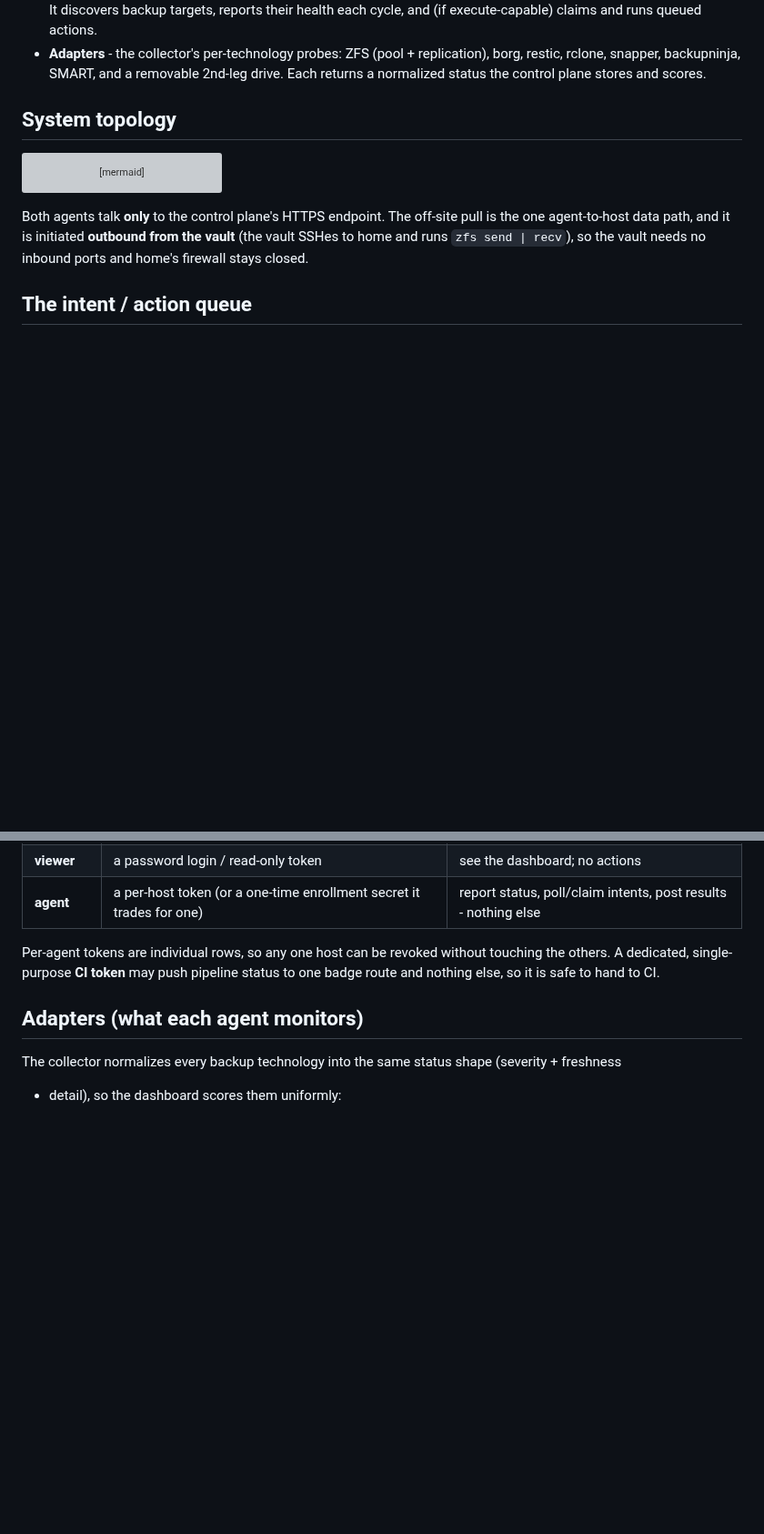
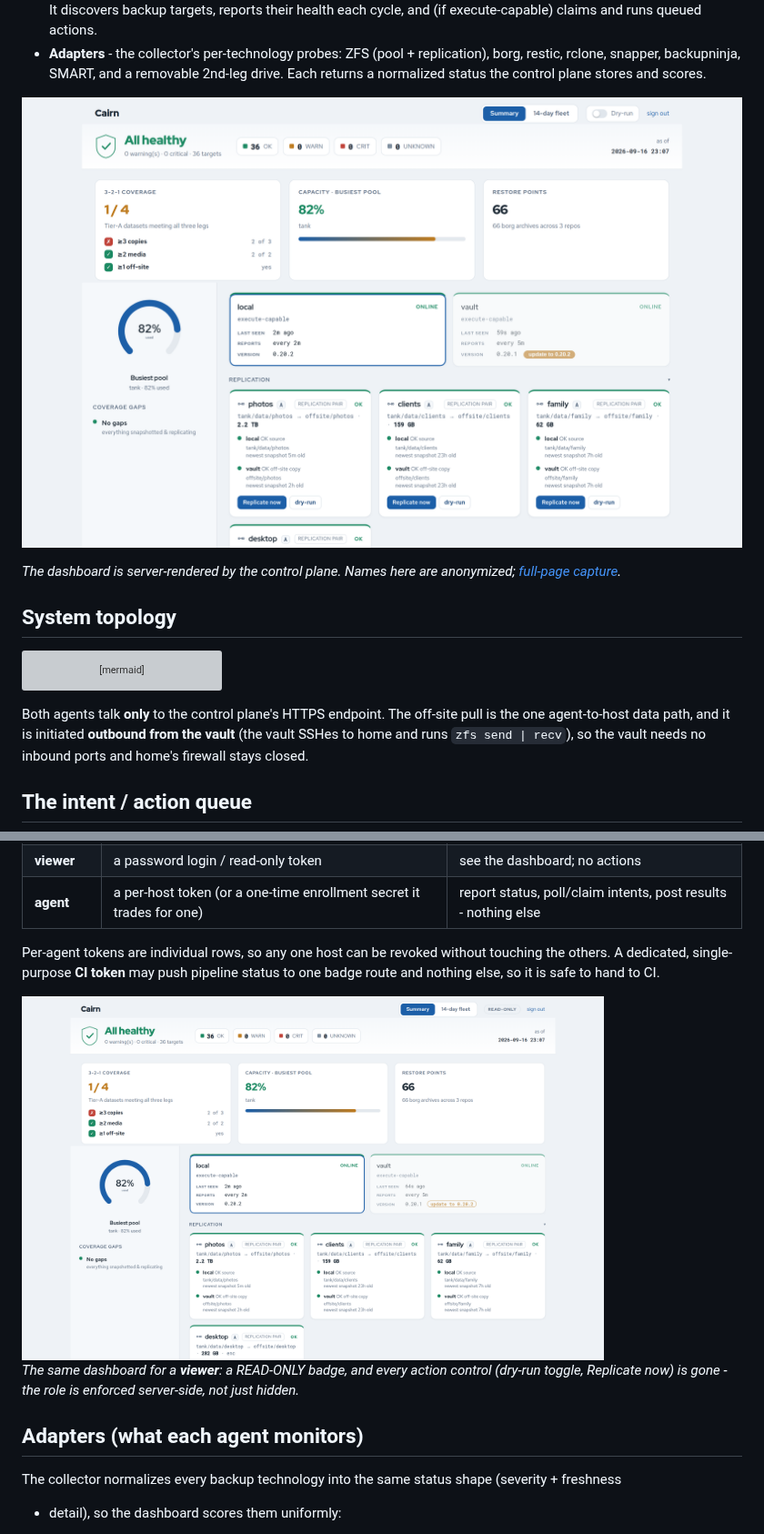
Before and after one commit to jmichelsen/cairn, a Markdown page: docs/architecture.md, 2 parts joined by grey strips. Shown at 91% size. Drawn GitHub-style; pictures changed too: docs/img/dashboard.png (added), docs/img/viewer-readonly.png (added); blank space fills up the shorter version; grey boxes are pictures that could not be loaded.

```diff
--- a/docs/architecture.md
+++ b/docs/architecture.md
@@ -13,6 +13,11 @@ per-agent token, so there is no phone-home to a cloud and nothing to expose at a
 - **Adapters** - the collector's per-technology probes: ZFS (pool + replication), borg, restic,
   rclone, snapper, backupninja, SMART, and a removable 2nd-leg drive. Each returns a normalized
   status the control plane stores and scores.
+
+[![Cairn dashboard](img/dashboard.png)](img/dashboard-full.png)
+
+*The dashboard is server-rendered by the control plane. Names here are anonymized;
+[full-page capture](img/dashboard-full.png).*
 
 ## System topology
 
@@ -99,6 +104,11 @@ Per-agent tokens are individual rows, so any one host can be revoked without tou
 A dedicated, single-purpose **CI token** may push pipeline status to one badge route and nothing
 else, so it is safe to hand to CI.
 
+<img src="img/viewer-readonly.png" width="640" alt="The dashboard in read-only viewer mode: a READ-ONLY badge and no action controls">
+
+*The same dashboard for a **viewer**: a READ-ONLY badge, and every action control (dry-run toggle,
+Replicate now) is gone - the role is enforced server-side, not just hidden.*
+
 ## Adapters (what each agent monitors)
 
 The collector normalizes every backup technology into the same status shape (severity + freshness
```
Also changed, not shown: other parts of docs/architecture.md (+10 -0 lines), README.md (+15 -0 lines), docs/img/pair-card.png (added), docs/img/removable-card.png (added), 1 other file.
